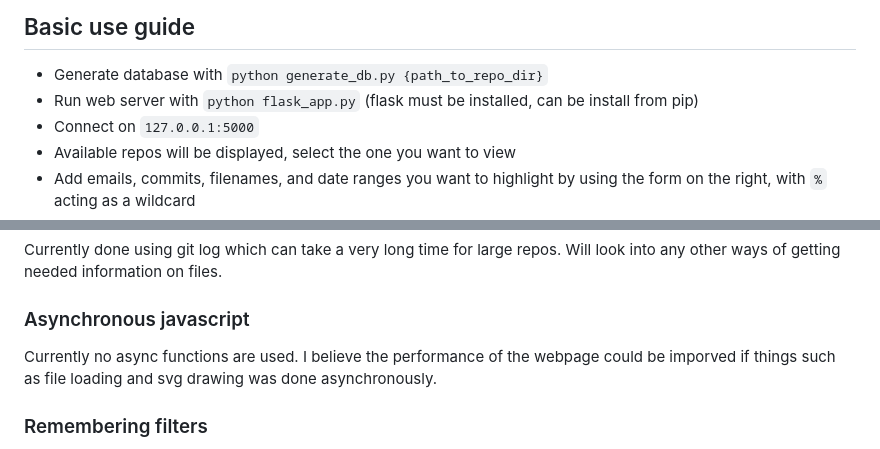
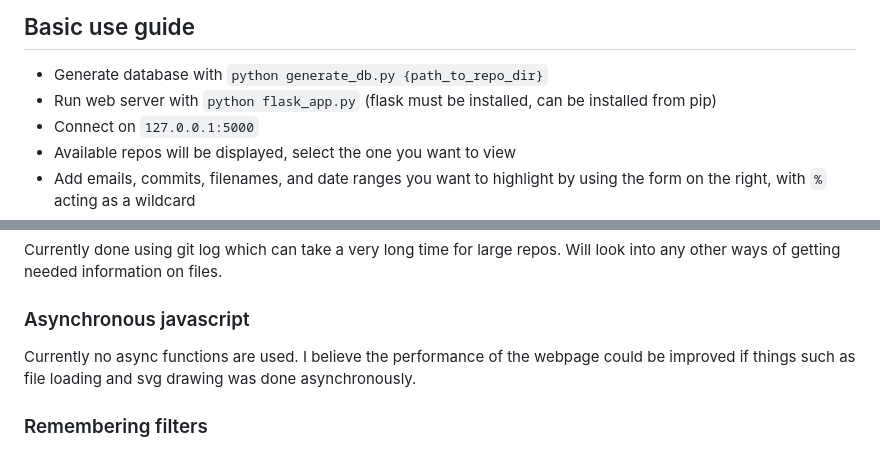
Before and after one commit to jmforsythe/Git-Heat-Map, a Markdown page: README.md, 2 parts joined by grey strips. Drawn GitHub-style.

Commit message:
Fix typos in README

```diff
--- a/README.md
+++ b/README.md
@@ -6,7 +6,7 @@
 ## Basic use guide
 
 * Generate database with `python generate_db.py {path_to_repo_dir}`
-* Run web server with `python flask_app.py` (flask must be installed, can be install from pip)
+* Run web server with `python flask_app.py` (flask must be installed, can be installed from pip)
 * Connect on `127.0.0.1:5000`
 * Available repos will be displayed, select the one you want to view
 * Add emails, commits, filenames, and date ranges you want to highlight by using the form on the right, with `%` acting as a wildcard
@@ -86,7 +86,7 @@ Currently the only submodule changes that can be seen are the top level commit p
 Currently done using git log which can take a very long time for large repos. Will look into any other ways of getting needed information on files.
 
 ### Asynchronous javascript
-Currently no async functions are used. I believe the performance of the webpage could be imporved if things such as file loading and svg drawing was done asynchronously.
+Currently no async functions are used. I believe the performance of the webpage could be improved if things such as file loading and svg drawing was done asynchronously.
 
 ### Remembering filters
 Filters must be re-entered every time the page is loaded. Ideally filters would be remembered either through cookies or by storing the filters as a url query, which would allow users to bookmark queries.
```
Also changed, not shown: other parts of README.md (+2 -2 lines).
